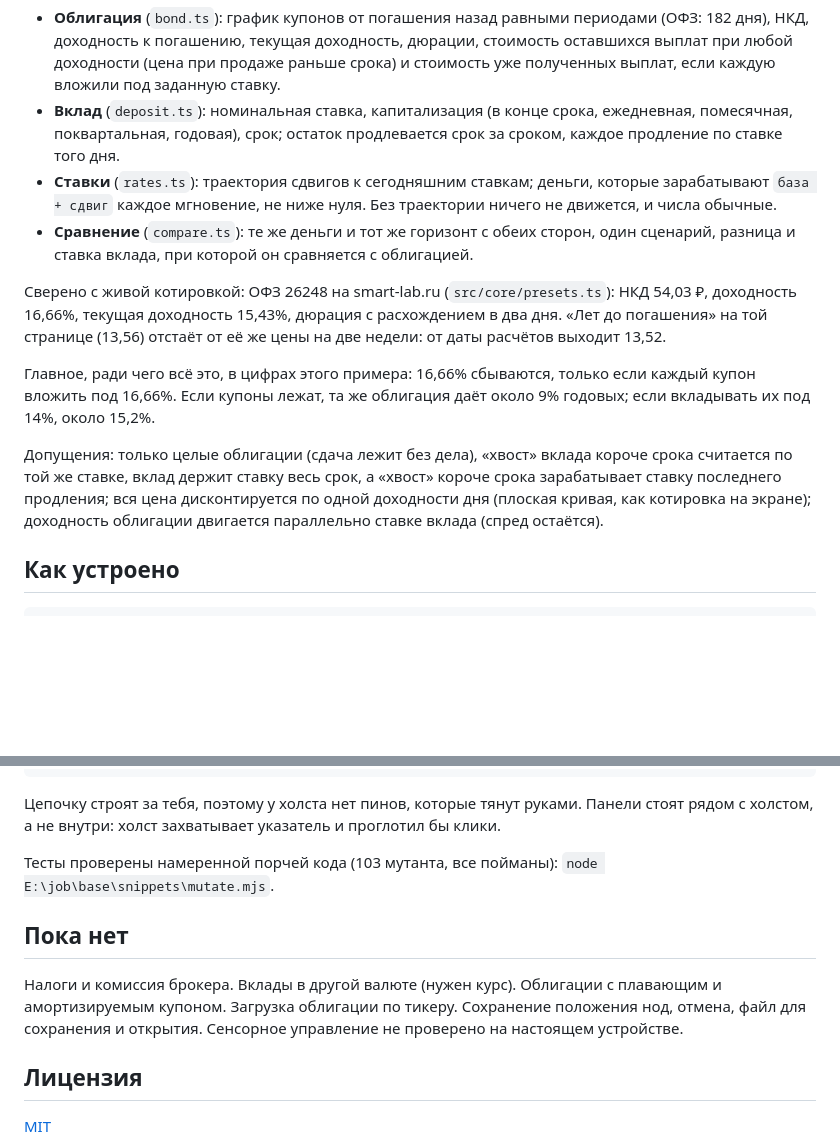
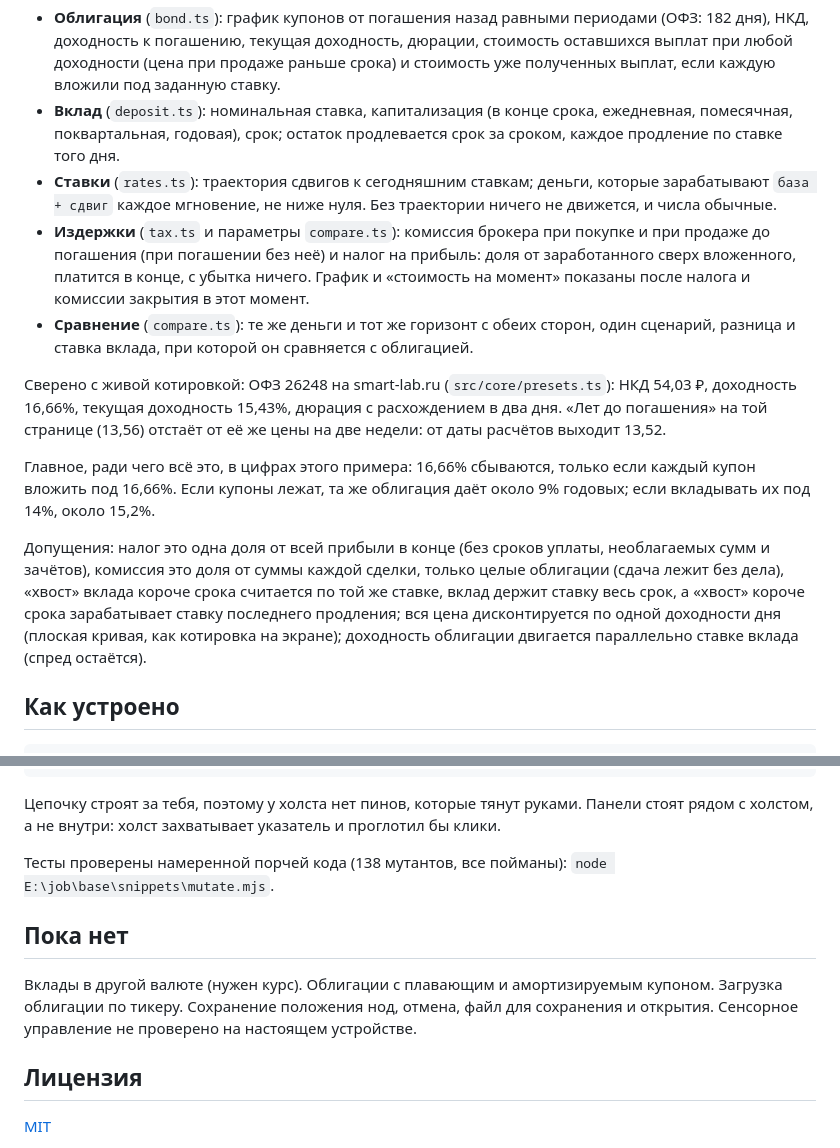
Before and after one commit to 1337exp/kupona, a Markdown page: README.ru.md, 2 parts joined by grey strips. GitHub-like rendering; blank space fills up the shorter version.

```diff
--- a/README.ru.md
+++ b/README.ru.md
@@ -48,13 +48,14 @@ npm run screenshot  # docs/media/*.png для README, нужен Chrome или E
 - **Облигация** (`bond.ts`): график купонов от погашения назад равными периодами (ОФЗ: 182 дня), НКД, доходность к погашению, текущая доходность, дюрации, стоимость оставшихся выплат при любой доходности (цена при продаже раньше срока) и стоимость уже полученных выплат, если каждую вложили под заданную ставку.
 - **Вклад** (`deposit.ts`): номинальная ставка, капитализация (в конце срока, ежедневная, помесячная, поквартальная, годовая), срок; остаток продлевается срок за сроком, каждое продление по ставке того дня.
 - **Ставки** (`rates.ts`): траектория сдвигов к сегодняшним ставкам; деньги, которые зарабатывают `база + сдвиг` каждое мгновение, не ниже нуля. Без траектории ничего не движется, и числа обычные.
+- **Издержки** (`tax.ts` и параметры `compare.ts`): комиссия брокера при покупке и при продаже до погашения (при погашении без неё) и налог на прибыль: доля от заработанного сверх вложенного, платится в конце, с убытка ничего. График и «стоимость на момент» показаны после налога и комиссии закрытия в этот момент.
 - **Сравнение** (`compare.ts`): те же деньги и тот же горизонт с обеих сторон, один сценарий, разница и ставка вклада, при которой он сравняется с облигацией.
 
 Сверено с живой котировкой: ОФЗ 26248 на smart-lab.ru (`src/core/presets.ts`): НКД 54,03 ₽, доходность 16,66%, текущая доходность 15,43%, дюрация с расхождением в два дня. «Лет до погашения» на той странице (13,56) отстаёт от её же цены на две недели: от даты расчётов выходит 13,52.
 
 Главное, ради чего всё это, в цифрах этого примера: 16,66% сбываются, только если каждый купон вложить под 16,66%. Если купоны лежат, та же облигация даёт около 9% годовых; если вкладывать их под 14%, около 15,2%.
 
-Допущения: только целые облигации (сдача лежит без дела), «хвост» вклада короче срока считается по той же ставке, вклад держит ставку весь срок, а «хвост» короче срока зарабатывает ставку последнего продления; вся цена дисконтируется по одной доходности дня (плоская кривая, как котировка на экране); доходность облигации двигается параллельно ставке вклада (спред остаётся).
+Допущения: налог это одна доля от всей прибыли в конце (без сроков уплаты, необлагаемых сумм и зачётов), комиссия это доля от суммы каждой сделки, только целые облигации (сдача лежит без дела), «хвост» вклада короче срока считается по той же ставке, вклад держит ставку весь срок, а «хвост» короче срока зарабатывает ставку последнего продления; вся цена дисконтируется по одной доходности дня (плоская кривая, как котировка на экране); доходность облигации двигается параллельно ставке вклада (спред остаётся).
 
 ## Как устроено
 
@@ -71,11 +72,11 @@ tests/     ядро: цифры со страницы биржи, ручные
 
 Цепочку строят за тебя, поэтому у холста нет пинов, которые тянут руками. Панели стоят рядом с холстом, а не внутри: холст захватывает указатель и проглотил бы клики.
 
-Тесты проверены намеренной порчей кода (103 мутанта, все пойманы): `node E:\job\base\snippets\mutate.mjs`.
+Тесты проверены намеренной порчей кода (138 мутантов, все пойманы): `node E:\job\base\snippets\mutate.mjs`.
 
 ## Пока нет
 
-Налоги и комиссия брокера. Вклады в другой валюте (нужен курс). Облигации с плавающим и амортизируемым купоном. Загрузка облигации по тикеру. Сохранение положения нод, отмена, файл для сохранения и открытия. Сенсорное управление не проверено на настоящем устройстве.
+Вклады в другой валюте (нужен курс). Облигации с плавающим и амортизируемым купоном. Загрузка облигации по тикеру. Сохранение положения нод, отмена, файл для сохранения и открытия. Сенсорное управление не проверено на настоящем устройстве.
 
 ## Лицензия
 
```
Also changed, not shown: other parts of README.ru.md (+3 -3 lines), README.md (+7 -6 lines), docs/media/chain-dark.png, docs/media/chain-light.png, 14 other files.
